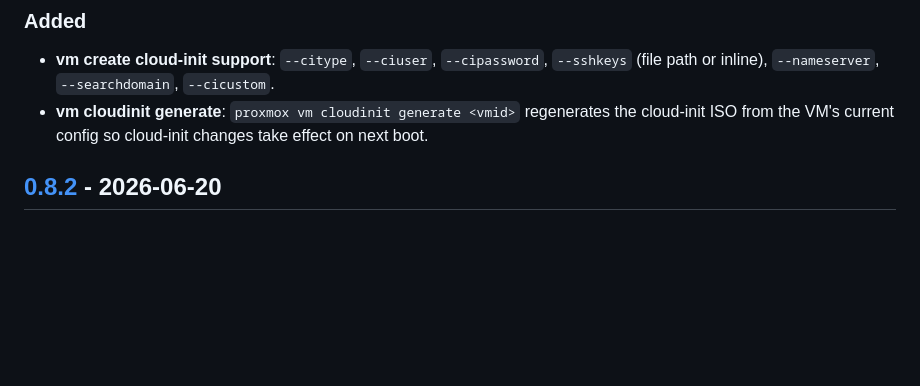
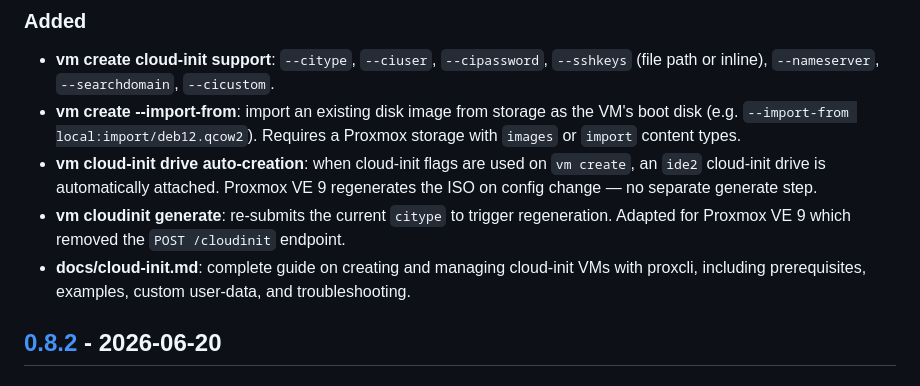
Before and after one commit to xezpeleta/proxcli, a Markdown page: CHANGELOG.md, the part around the change. Drawn GitHub-style; blank space fills up the shorter version.

Commit message:
Update CHANGELOG with cloud-init and import-from features

```diff
--- a/CHANGELOG.md
+++ b/CHANGELOG.md
@@ -11,9 +11,18 @@ and this project adheres to [Semantic Versioning](https://semver.org/spec/v2.0.0
 - **vm create cloud-init support**: ``--citype``, ``--ciuser``,
   ``--cipassword``, ``--sshkeys`` (file path or inline),
   ``--nameserver``, ``--searchdomain``, ``--cicustom``.
-- **vm cloudinit generate**: ``proxmox vm cloudinit generate <vmid>``
-  regenerates the cloud-init ISO from the VM's current config so
-  cloud-init changes take effect on next boot.
+- **vm create --import-from**: import an existing disk image from storage
+  as the VM's boot disk (e.g. ``--import-from local:import/deb12.qcow2``).
+  Requires a Proxmox storage with ``images`` or ``import`` content types.
+- **vm cloud-init drive auto-creation**: when cloud-init flags are used
+  on ``vm create``, an ``ide2`` cloud-init drive is automatically attached.
+  Proxmox VE 9 regenerates the ISO on config change — no separate generate step.
+- **vm cloudinit generate**: re-submits the current ``citype`` to trigger
+  regeneration.  Adapted for Proxmox VE 9 which removed the
+  ``POST /cloudinit`` endpoint.
+- **docs/cloud-init.md**: complete guide on creating and managing
+  cloud-init VMs with proxcli, including prerequisites, examples,
+  custom user-data, and troubleshooting.
 
 ## [0.8.2] - 2026-06-20
 
```
